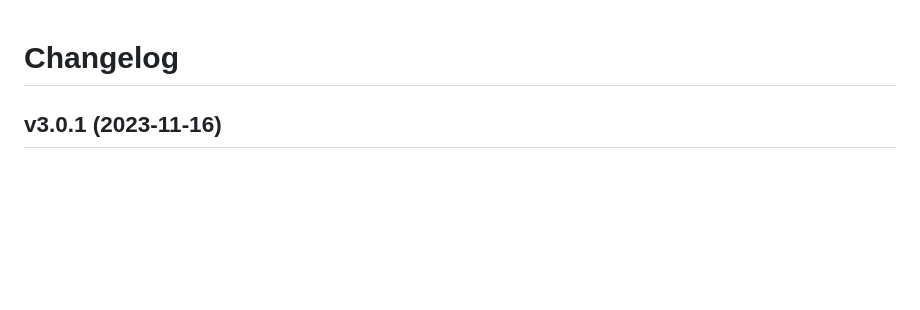
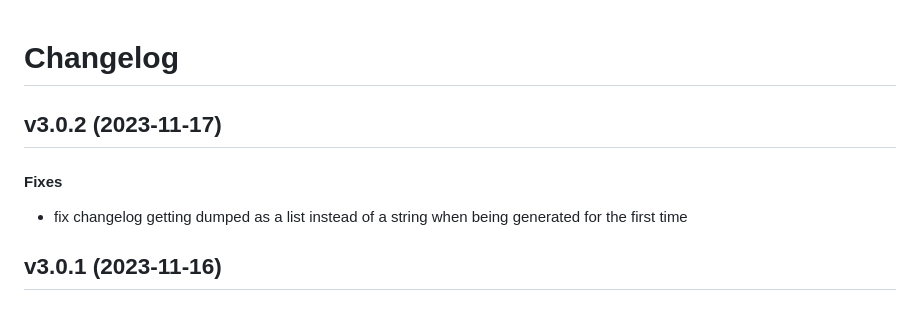
Before and after one commit to matt-manes/hassle, a Markdown page: CHANGELOG.md, the part around the change. Rendered like a GitHub page; blank space fills up the shorter version.

Commit message:
chore: update changelog

```diff
--- a/CHANGELOG.md
+++ b/CHANGELOG.md
@@ -1,4 +1,10 @@
 # Changelog
+
+## v3.0.2 (2023-11-17)
+
+#### Fixes
+
+* fix changelog getting dumped as a list instead of a string when being generated for the first time
 
 ## v3.0.1 (2023-11-16)
 
```
